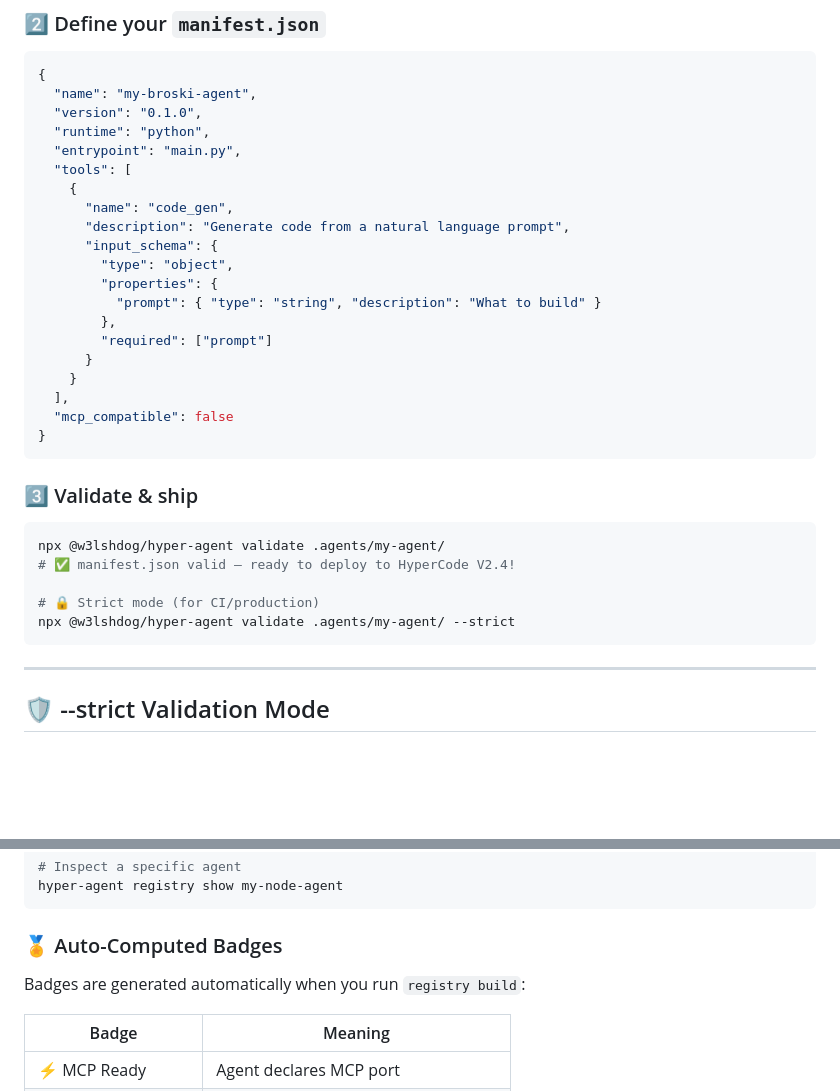
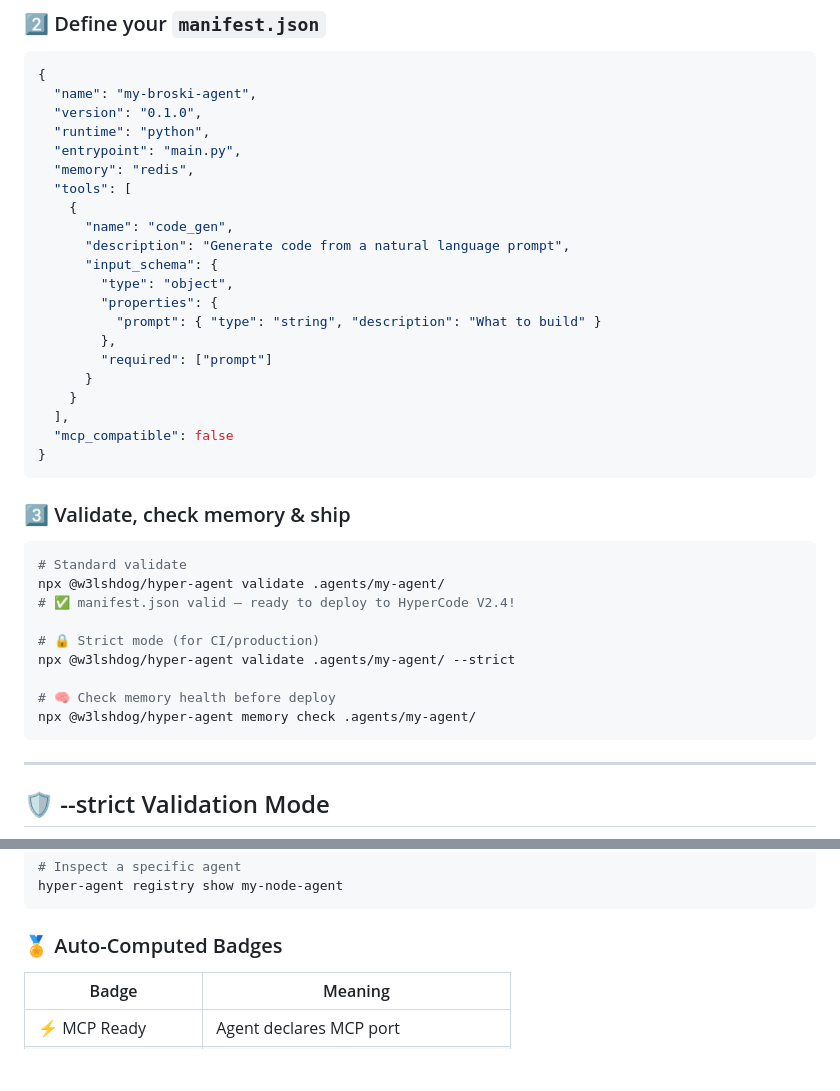
Before and after one commit to welshDog/HyperAgent-SDK, a Markdown page: README.md, 2 parts joined by grey strips. GitHub-like rendering; blank space fills up the shorter version.

````diff
--- a/README.md
+++ b/README.md
@@ -39,6 +42,7 @@ cp -r node_modules/@w3lshdog/hyper-agent/templates/python-starter .agents/my-age
   "version": "0.1.0",
   "runtime": "python",
   "entrypoint": "main.py",
+  "memory": "redis",
   "tools": [
     {
       "name": "code_gen",
@@ -56,13 +60,17 @@ cp -r node_modules/@w3lshdog/hyper-agent/templates/python-starter .agents/my-age
 }
 ```
 
-### 3️⃣ Validate & ship
+### 3️⃣ Validate, check memory & ship
 ```bash
+# Standard validate
 npx @w3lshdog/hyper-agent validate .agents/my-agent/
 # ✅ manifest.json valid — ready to deploy to HyperCode V2.4!
 
 # 🔒 Strict mode (for CI/production)
 npx @w3lshdog/hyper-agent validate .agents/my-agent/ --strict
+
+# 🧠 Check memory health before deploy
+npx @w3lshdog/hyper-agent memory check .agents/my-agent/
 ```
 
 ---
@@ -99,8 +151,6 @@ hyper-agent registry show my-node-agent
 
 ### 🏅 Auto-Computed Badges
 
-Badges are generated automatically when you run `registry build`:
-
 | Badge | Meaning |
 |-------|---------|
 | ⚡ MCP Ready | Agent declares MCP port |
````
Also changed, not shown: other parts of README.md (+67 -16 lines).
